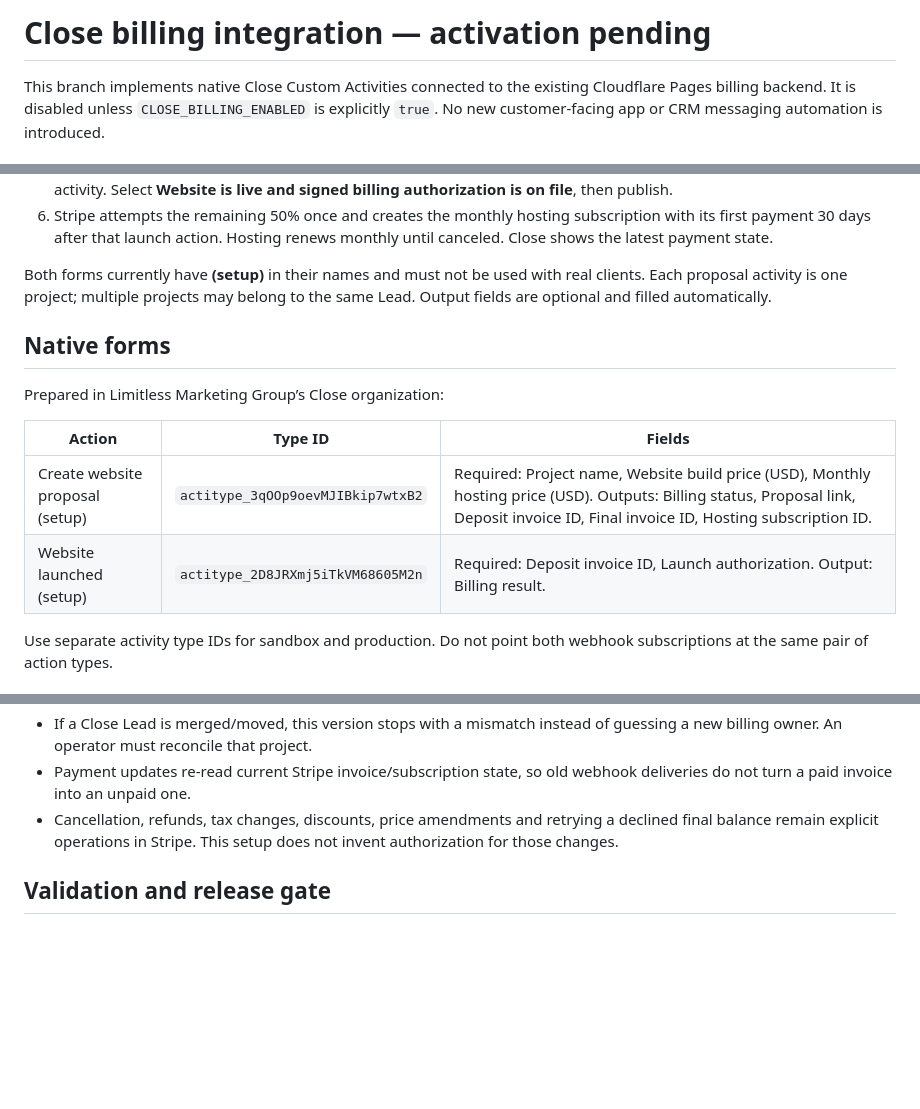
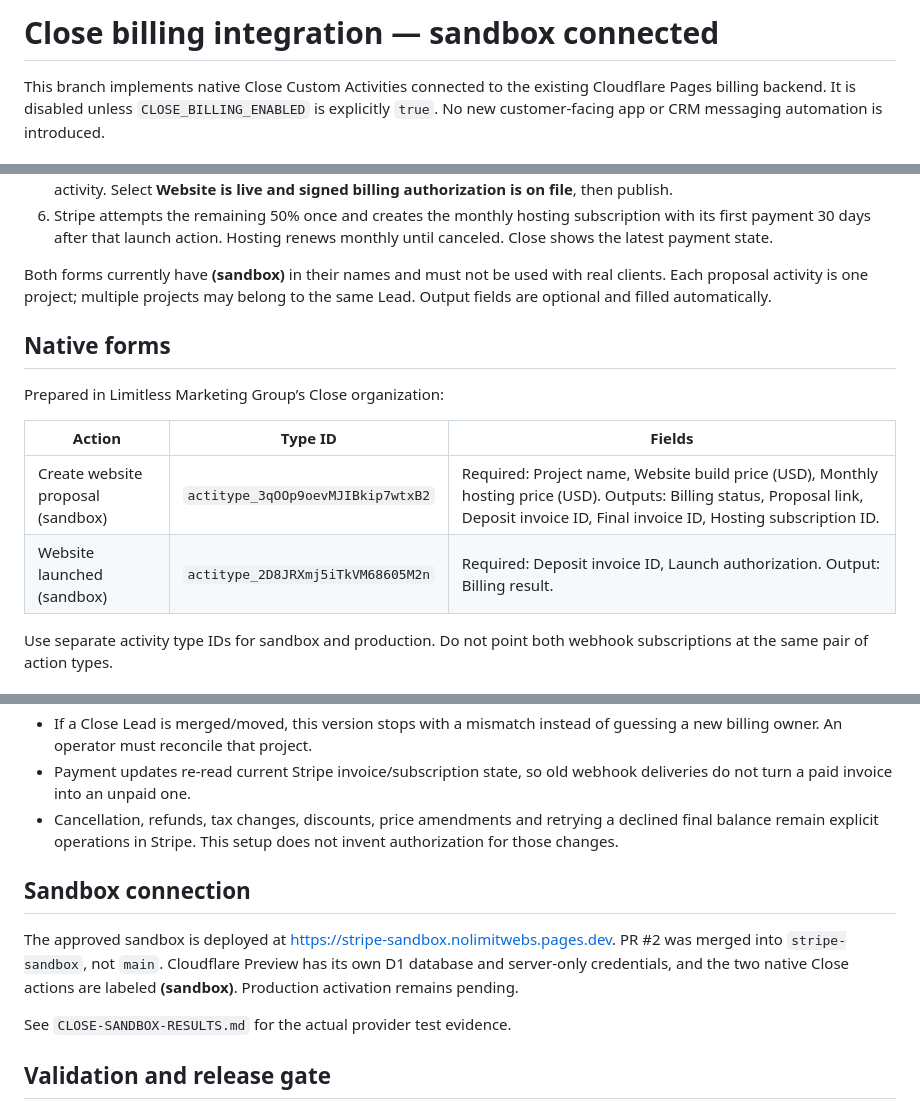
Before and after one commit to limitlessmarketing-team/nolimitwebs, a Markdown page: CLOSE-BILLING.md, 3 parts joined by grey strips. GitHub-like rendering; blank space fills up the shorter version.

Commit message:
Document verified Close and Stripe sandbox billing results

```diff
--- a/CLOSE-BILLING.md
+++ b/CLOSE-BILLING.md
@@ -1,4 +1,4 @@
-# Close billing integration — activation pending
+# Close billing integration — sandbox connected
 
 This branch implements native Close Custom Activities connected to the existing
 Cloudflare Pages billing backend. It is disabled unless `CLOSE_BILLING_ENABLED`
@@ -22,7 +22,7 @@ introduced.
    subscription with its first payment 30 days after that launch action.
    Hosting renews monthly until canceled. Close shows the latest payment state.
 
-Both forms currently have **(setup)** in their names and must not be used with
+Both forms currently have **(sandbox)** in their names and must not be used with
 real clients. Each proposal activity is one project; multiple projects may
 belong to the same Lead. Output fields are optional and filled automatically.
 
@@ -32,8 +32,8 @@ Prepared in Limitless Marketing Group’s Close organization:
 
 | Action | Type ID | Fields |
 |---|---|---|
-| Create website proposal (setup) | `actitype_3qOOp9oevMJIBkip7wtxB2` | Required: Project name, Website build price (USD), Monthly hosting price (USD). Outputs: Billing status, Proposal link, Deposit invoice ID, Final invoice ID, Hosting subscription ID. |
-| Website launched (setup) | `actitype_2D8JRXmj5iTkVM68605M2n` | Required: Deposit invoice ID, Launch authorization. Output: Billing result. |
+| Create website proposal (sandbox) | `actitype_3qOOp9oevMJIBkip7wtxB2` | Required: Project name, Website build price (USD), Monthly hosting price (USD). Outputs: Billing status, Proposal link, Deposit invoice ID, Final invoice ID, Hosting subscription ID. |
+| Website launched (sandbox) | `actitype_2D8JRXmj5iTkVM68605M2n` | Required: Deposit invoice ID, Launch authorization. Output: Billing result. |
 
 Use separate activity type IDs for sandbox and production. Do not point both
 webhook subscriptions at the same pair of action types.
@@ -133,6 +133,15 @@ Keep the existing Stripe checkout events and add:
   a declined final balance remain explicit operations in Stripe. This setup
   does not invent authorization for those changes.
 
+## Sandbox connection
+
+The approved sandbox is deployed at https://stripe-sandbox.nolimitwebs.pages.dev.
+PR #2 was merged into `stripe-sandbox`, not `main`. Cloudflare Preview has its
+own D1 database and server-only credentials, and the two native Close actions
+are labeled **(sandbox)**. Production activation remains pending.
+
+See `CLOSE-SANDBOX-RESULTS.md` for the actual provider test evidence.
+
 ## Validation and release gate
 
 Local checks use SQLite with the actual D1 schema/queries plus simulated Close
```
Also changed, not shown: other parts of CLOSE-BILLING.md (+1 -1 lines), CLOSE-SANDBOX-RESULTS.md (added, +50 -0 lines).
